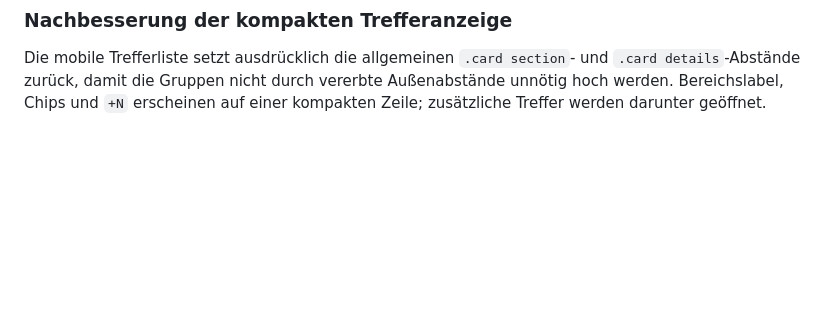
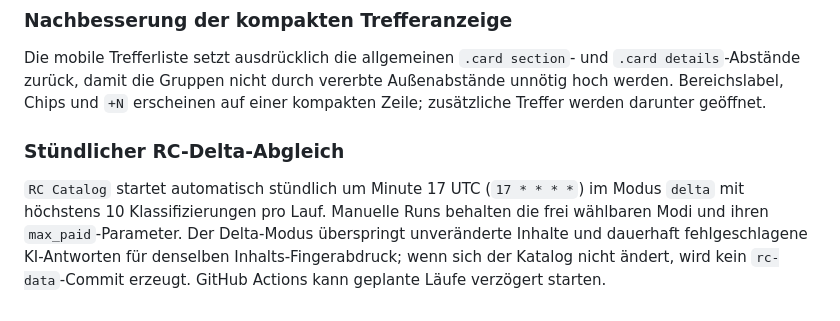
Before and after one commit to weidmanngabriel/gocath-tag-poc, a Markdown page: docs/dashboard.md, the part around the change. Rendered like a GitHub page; blank space fills up the shorter version.

Commit message:
Document hourly RC delta schedule and cap

```diff
--- a/docs/dashboard.md
+++ b/docs/dashboard.md
@@ -134,3 +134,6 @@ Die bisherigen separaten Gruppenkarten werden als kompakte Zeilen mit schmaler B
 
 ### Nachbesserung der kompakten Trefferanzeige
 Die mobile Trefferliste setzt ausdrücklich die allgemeinen `.card section`- und `.card details`-Abstände zurück, damit die Gruppen nicht durch vererbte Außenabstände unnötig hoch werden. Bereichslabel, Chips und `+N` erscheinen auf einer kompakten Zeile; zusätzliche Treffer werden darunter geöffnet.
+
+### Stündlicher RC-Delta-Abgleich
+`RC Catalog` startet automatisch stündlich um Minute 17 UTC (`17 * * * *`) im Modus `delta` mit höchstens 10 Klassifizierungen pro Lauf. Manuelle Runs behalten die frei wählbaren Modi und ihren `max_paid`-Parameter. Der Delta-Modus überspringt unveränderte Inhalte und dauerhaft fehlgeschlagene KI-Antworten für denselben Inhalts-Fingerabdruck; wenn sich der Katalog nicht ändert, wird kein `rc-data`-Commit erzeugt. GitHub Actions kann geplante Läufe verzögert starten.
```
